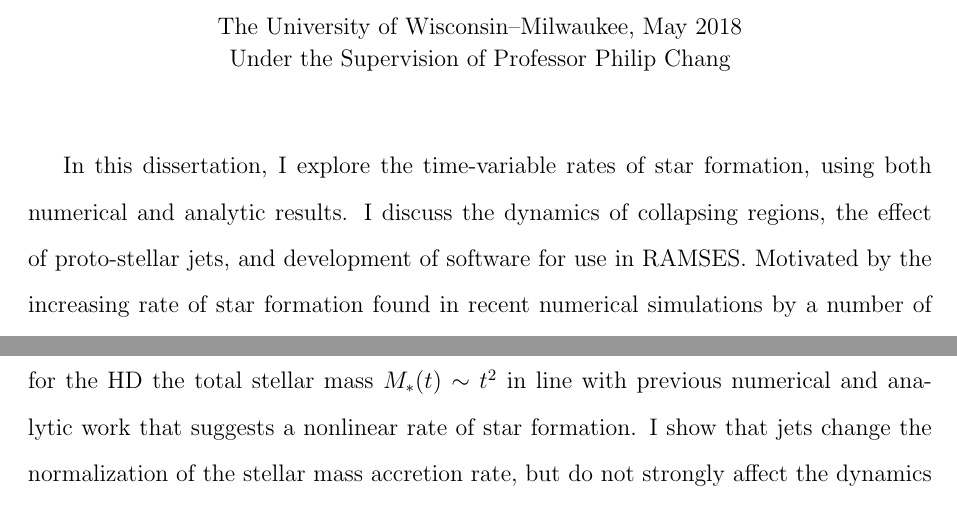
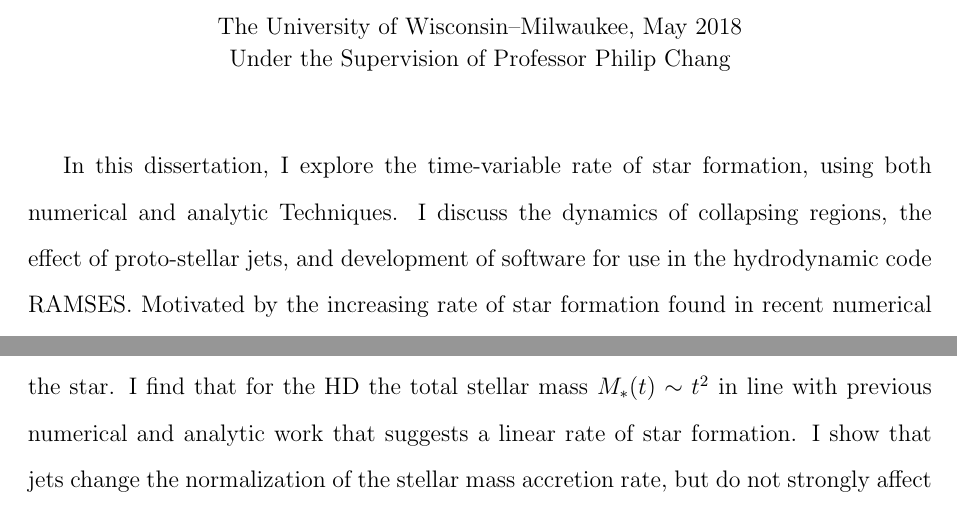
Before and after one commit to dwmurray/Dissertation, a LaTeX thesis (dissertation.tex): two parts of page 2 of 119, joined at a grey line, cut so that both start at the same text. Compiled offline with pdfLaTeX.

Commit message:
modifications to abstract

```diff
--- a/dissertation.tex
+++ b/dissertation.tex
@@ -181,15 +181,13 @@ Under the Supervision of Professor \mjrprof
 \vskip -1cm
 
 %This dissertation presents the story of star formation.
-In this dissertation, I explore the time-variable rates of star formation, using both numerical and analytic results.
-I discuss the dynamics of collapsing regions, the effect of proto-stellar jets, and development of software for use in RAMSES.
+In this dissertation, I explore the time-variable rate of star formation, using both numerical and analytic Techniques.
+I discuss the dynamics of collapsing regions, the effect of proto-stellar jets, and development of software for use in the hydrodynamic code RAMSES.
 Motivated by the increasing rate of star formation found in recent numerical simulations by a number of workers, I performed high-resolution adaptive mesh refinement simulations of star formation in self-gravitating turbulently driven gas.
 I have run tens of simulations includying hydrodynamics (HD) alone, and HD and proto-stellar jet feedback.
 As I follow the collapse of this gas, I find that the character of the flow changes at two radii, the disk radius $r_d$, and the radius $r_*$ where the enclosed gas mass exceeds the stellar mass.
 Accretion starts when the turbulent fluctuations on largescalse, near the driving scale produce a converging flow.
 In line with recent analytical work, I find that the density evolves to a fixed attractor, $\rho(r,t ) \rightarrow \rho(r)$, for $r_d<r<r_*$; mass flows through this structure onto a sporadically gravitationally unstable disk, and from thence onto the star.
-%Double Check this! Do I still see it in the jet case? what about MHD?
-%In the vicinity of massive star forming regions I find $ p \sim 0.2-0.3$, as seen in observations. For $r<r_*$, $v_T$ increases inward, with  $p=-1/2$.
-I find that for the HD the total stellar mass $M_*(t)\sim t^2$ in line with previous numerical and analytic work that suggests a nonlinear rate of star formation.
+I find that for the HD the total stellar mass $M_*(t)\sim t^2$ in line with previous numerical and analytic work that suggests a linear rate of star formation.
 I show that jets change the normalization of the stellar mass accretion rate, but do not strongly affect the dynamics of star formation for pure HD.
 In particular, $M_*(t) \propto (1 - f_{\rm jet})^2 (t-t_*)^2$ is the fraction of mass accreted onto the protostar, $f_{\rm jet}$ is the fraction ejected by the jet, and $(t-t_*)^2$ is the time elapsed since the formation of the first star.
@@ -198,7 +196,6 @@ For typical values of $f_{\rm jet} \sim 0.1 - 0.3$ the accrection rate onto the
 However, I find that jets have only a small effect (of order 25\%) on the accretion rate onto the protostellar disk (the ``raw'' accretion rate).
 In other words, jets do not affect the dynamics of the infall, but rather simply eject mass before it reaches the star.
 Finally, I show that the small scale structure -- the radial density, velocity, and mass accretion profiles are very similar in the jet and no-jet cases.
-
 
 \endabstract
 \newpage
```
Also changed, not shown: dissertation.tex (2 more changed lines).
